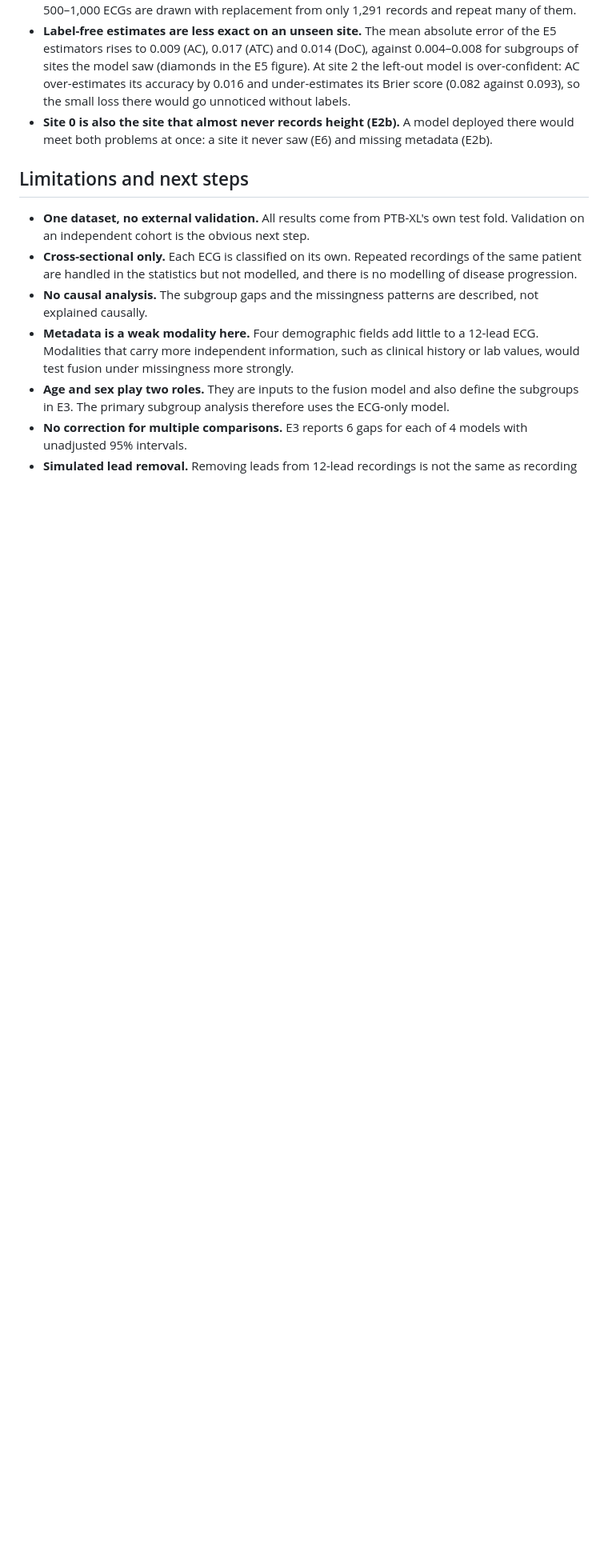
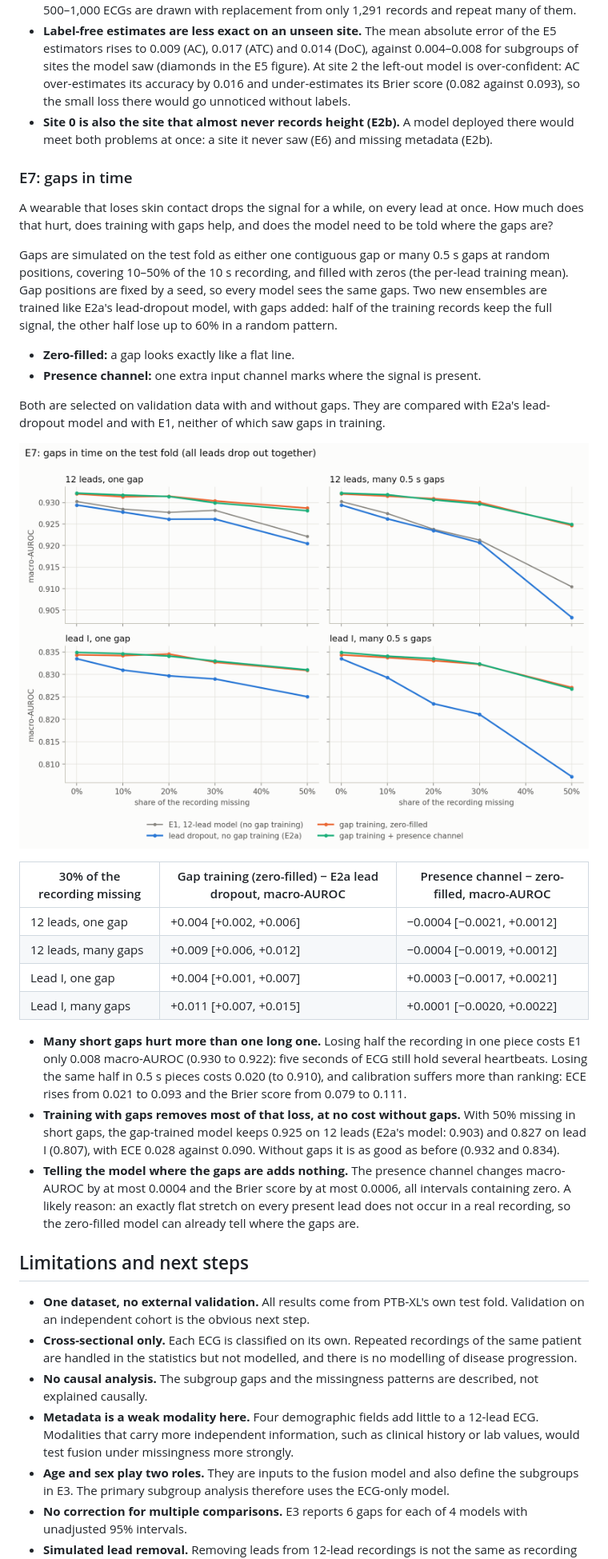
Before and after one commit to sabaso94/missing-pieces-ecg, a Markdown page: README.md, the part around one of its changes. Shown at 80% size. Drawn GitHub-style; pictures changed too: figures/e7_gaps.png (added); blank space fills up the shorter version.

```diff
--- a/README.md
+++ b/README.md
@@ -188,6 +188,30 @@ All three models (E1, control, left-out) are evaluated on the test-fold ECGs of
 - **Label-free estimates are less exact on an unseen site.** The mean absolute error of the E5 estimators rises to 0.009 (AC), 0.017 (ATC) and 0.014 (DoC), against 0.004–0.008 for subgroups of sites the model saw (diamonds in the E5 figure). At site 2 the left-out model is over-confident: AC over-estimates its accuracy by 0.016 and under-estimates its Brier score (0.082 against 0.093), so the small loss there would go unnoticed without labels.
 - **Site 0 is also the site that almost never records height (E2b).** A model deployed there would meet both problems at once: a site it never saw (E6) and missing metadata (E2b).
 
+### E7: gaps in time
+
+A wearable that loses skin contact drops the signal for a while, on every lead at once. How much does that hurt, does training with gaps help, and does the model need to be told where the gaps are?
+
+Gaps are simulated on the test fold as either one contiguous gap or many 0.5 s gaps at random positions, covering 10–50% of the 10 s recording, and filled with zeros (the per-lead training mean). Gap positions are fixed by a seed, so every model sees the same gaps. Two new ensembles are trained like E2a's lead-dropout model, with gaps added: half of the training records keep the full signal, the other half lose up to 60% in a random pattern.
+
+- **Zero-filled:** a gap looks exactly like a flat line.
+- **Presence channel:** one extra input channel marks where the signal is present.
+
+Both are selected on validation data with and without gaps. They are compared with E2a's lead-dropout model and with E1, neither of which saw gaps in training.
+
+![E7 gaps in time](figures/e7_gaps.png)
+
+| 30% of the recording missing | Gap training (zero-filled) − E2a lead dropout, macro-AUROC | Presence channel − zero-filled, macro-AUROC |
+|---|---|---|
+| 12 leads, one gap | +0.004 [+0.002, +0.006] | −0.0004 [−0.0021, +0.0012] |
+| 12 leads, many gaps | +0.009 [+0.006, +0.012] | −0.0004 [−0.0019, +0.0012] |
+| Lead I, one gap | +0.004 [+0.001, +0.007] | +0.0003 [−0.0017, +0.0021] |
+| Lead I, many gaps | +0.011 [+0.007, +0.015] | +0.0001 [−0.0020, +0.0022] |
+
+- **Many short gaps hurt more than one long one.** Losing half the recording in one piece costs E1 only 0.008 macro-AUROC (0.930 to 0.922): five seconds of ECG still hold several heartbeats. Losing the same half in 0.5 s pieces costs 0.020 (to 0.910), and calibration suffers more than ranking: ECE rises from 0.021 to 0.093 and the Brier score from 0.079 to 0.111.
+- **Training with gaps removes most of that loss, at no cost without gaps.** With 50% missing in short gaps, the gap-trained model keeps 0.925 on 12 leads (E2a's model: 0.903) and 0.827 on lead I (0.807), with ECE 0.028 against 0.090. Without gaps it is as good as before (0.932 and 0.834).
+- **Telling the model where the gaps are adds nothing.** The presence channel changes macro-AUROC by at most 0.0004 and the Brier score by at most 0.0006, all intervals containing zero. A likely reason: an exactly flat stretch on every present lead does not occur in a real recording, so the zero-filled model can already tell where the gaps are.
+
 ## Limitations and next steps
 
 - **One dataset, no external validation.** All results come from PTB-XL's own test fold. Validation on an independent cohort is the obvious next step.
```
Also changed, not shown: other parts of README.md (+1 -1 lines), 4 other files.
